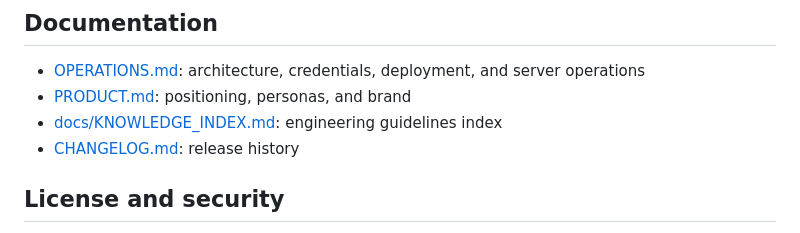
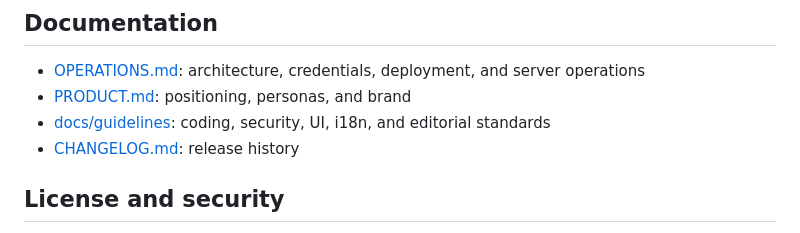
Before and after one commit to tBeltty/pollito, a Markdown page: README.md, the part around the change. Rendered like a GitHub page.

```diff
--- a/README.md
+++ b/README.md
@@ -66,7 +66,7 @@ pnpm build
 
 - [OPERATIONS.md](OPERATIONS.md): architecture, credentials, deployment, and server operations
 - [PRODUCT.md](PRODUCT.md): positioning, personas, and brand
-- [docs/KNOWLEDGE_INDEX.md](docs/KNOWLEDGE_INDEX.md): engineering guidelines index
+- [docs/guidelines](docs/guidelines/): coding, security, UI, i18n, and editorial standards
 - [CHANGELOG.md](CHANGELOG.md): release history
 
 ## License and security
```
Also changed, not shown: CHANGELOG.md (+3 -1 lines), docs/guidelines/EDITORIAL_STANDARDS.md (+0 -24 lines).
